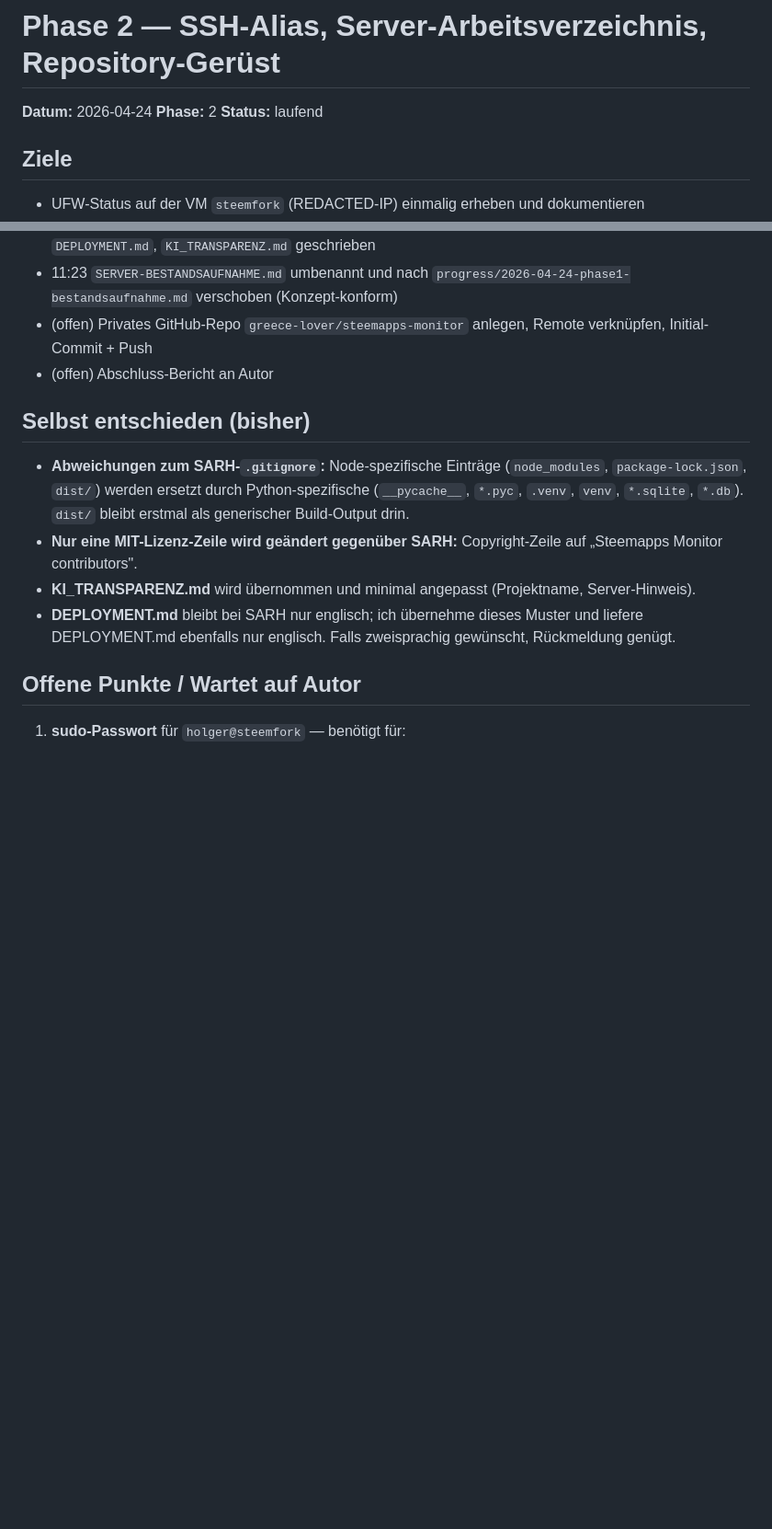
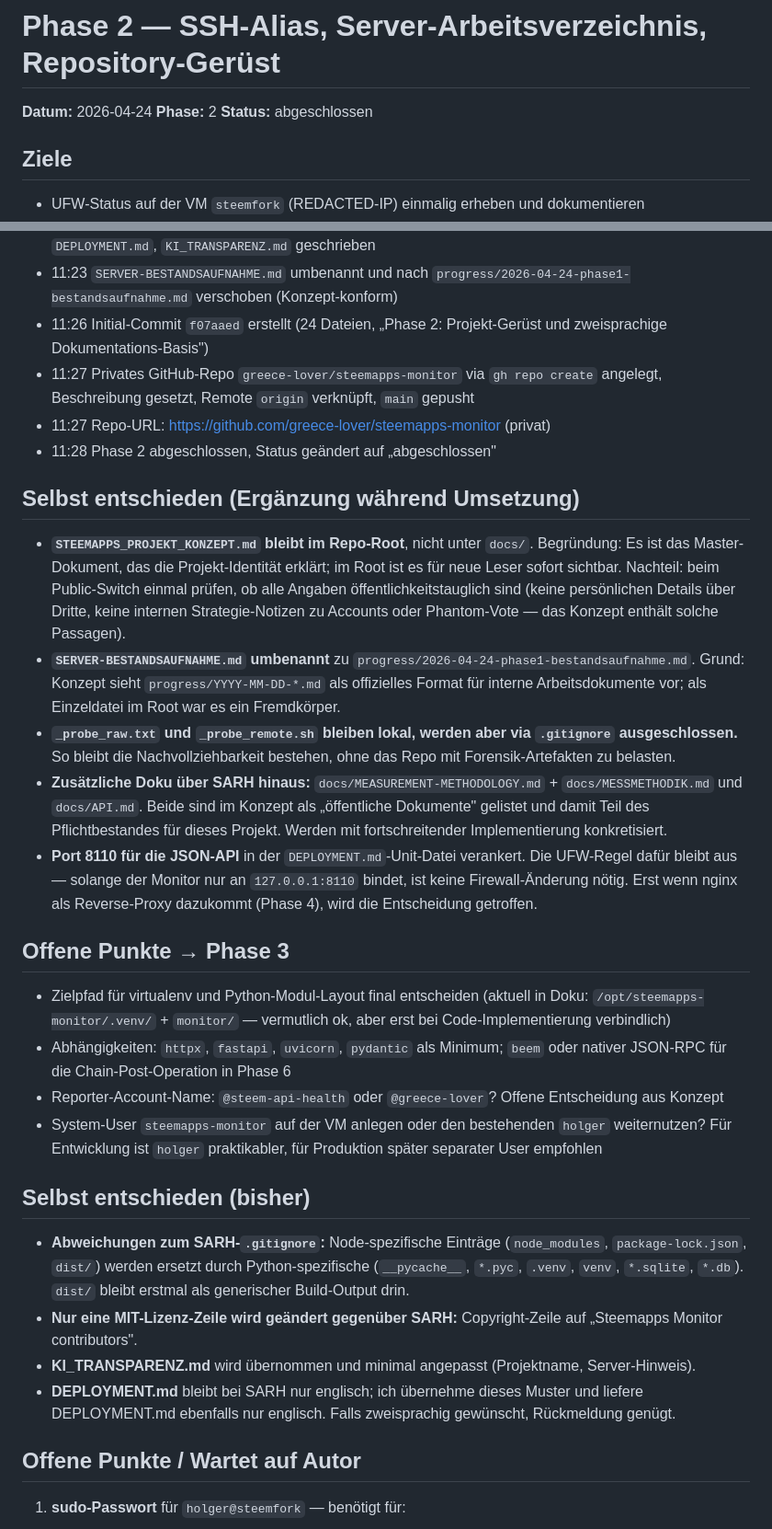
Before and after one commit to greece-lover/steemapps-monitor, a Markdown page: progress/2026-04-24-phase2.md, 2 parts joined by grey strips. Shown at 92% size. Rendered like a GitHub page; blank space fills up the shorter version.

Commit message:
Phase 2: Progress-Log abschließen
Zeitstempel bis Commit/Push ergänzt, „Selbst entschieden"-Abschnitt
und offene Punkte für Phase 3 dokumentiert.

```diff
--- a/progress/2026-04-24-phase2.md
+++ b/progress/2026-04-24-phase2.md
@@ -2,7 +2,7 @@
 
 **Datum:** 2026-04-24
 **Phase:** 2
-**Status:** laufend
+**Status:** abgeschlossen
 
 ## Ziele
 
@@ -42,8 +42,25 @@
 - 11:19 `README.md` + `README.de.md`, `CHANGELOG.md` + `CHANGELOG.de.md`, `ROADMAP.md` + `ROADMAP.de.md` geschrieben
 - 11:22 `docs/`: `ARCHITECTURE` + `ARCHITEKTUR`, `MEASUREMENT-METHODOLOGY` + `MESSMETHODIK`, `API.md`, `SECURITY` + `SECURITY.de`, `CONTRIBUTING` + `CONTRIBUTING.de`, `USER-GUIDE` + `USER-GUIDE.de`, `DEPLOYMENT.md`, `KI_TRANSPARENZ.md` geschrieben
 - 11:23 `SERVER-BESTANDSAUFNAHME.md` umbenannt und nach `progress/2026-04-24-phase1-bestandsaufnahme.md` verschoben (Konzept-konform)
-- (offen) Privates GitHub-Repo `greece-lover/steemapps-monitor` anlegen, Remote verknüpfen, Initial-Commit + Push
-- (offen) Abschluss-Bericht an Autor
+- 11:26 Initial-Commit `f07aaed` erstellt (24 Dateien, „Phase 2: Projekt-Gerüst und zweisprachige Dokumentations-Basis")
+- 11:27 Privates GitHub-Repo `greece-lover/steemapps-monitor` via `gh repo create` angelegt, Beschreibung gesetzt, Remote `origin` verknüpft, `main` gepusht
+- 11:27 Repo-URL: https://github.com/greece-lover/steemapps-monitor (privat)
+- 11:28 Phase 2 abgeschlossen, Status geändert auf „abgeschlossen"
+
+## Selbst entschieden (Ergänzung während Umsetzung)
+
+- **`STEEMAPPS_PROJEKT_KONZEPT.md` bleibt im Repo-Root**, nicht unter `docs/`. Begründung: Es ist das Master-Dokument, das die Projekt-Identität erklärt; im Root ist es für neue Leser sofort sichtbar. Nachteil: beim Public-Switch einmal prüfen, ob alle Angaben öffentlichkeitstauglich sind (keine persönlichen Details über Dritte, keine internen Strategie-Notizen zu Accounts oder Phantom-Vote — das Konzept enthält solche Passagen).
+- **`SERVER-BESTANDSAUFNAHME.md` umbenannt** zu `progress/2026-04-24-phase1-bestandsaufnahme.md`. Grund: Konzept sieht `progress/YYYY-MM-DD-*.md` als offizielles Format für interne Arbeitsdokumente vor; als Einzeldatei im Root war es ein Fremdkörper.
+- **`_probe_raw.txt` und `_probe_remote.sh` bleiben lokal, werden aber via `.gitignore` ausgeschlossen.** So bleibt die Nachvollziehbarkeit bestehen, ohne das Repo mit Forensik-Artefakten zu belasten.
+- **Zusätzliche Doku über SARH hinaus:** `docs/MEASUREMENT-METHODOLOGY.md` + `docs/MESSMETHODIK.md` und `docs/API.md`. Beide sind im Konzept als „öffentliche Dokumente" gelistet und damit Teil des Pflichtbestandes für dieses Projekt. Werden mit fortschreitender Implementierung konkretisiert.
+- **Port 8110 für die JSON-API** in der `DEPLOYMENT.md`-Unit-Datei verankert. Die UFW-Regel dafür bleibt aus — solange der Monitor nur an `127.0.0.1:8110` bindet, ist keine Firewall-Änderung nötig. Erst wenn nginx als Reverse-Proxy dazukommt (Phase 4), wird die Entscheidung getroffen.
+
+## Offene Punkte → Phase 3
+
+- Zielpfad für virtualenv und Python-Modul-Layout final entscheiden (aktuell in Doku: `/opt/steemapps-monitor/.venv/` + `monitor/` — vermutlich ok, aber erst bei Code-Implementierung verbindlich)
+- Abhängigkeiten: `httpx`, `fastapi`, `uvicorn`, `pydantic` als Minimum; `beem` oder nativer JSON-RPC für die Chain-Post-Operation in Phase 6
+- Reporter-Account-Name: `@steem-api-health` oder `@greece-lover`? Offene Entscheidung aus Konzept
+- System-User `steemapps-monitor` auf der VM anlegen oder den bestehenden `holger` weiternutzen? Für Entwicklung ist `holger` praktikabler, für Produktion später separater User empfohlen
 
 ## Selbst entschieden (bisher)
 
```
